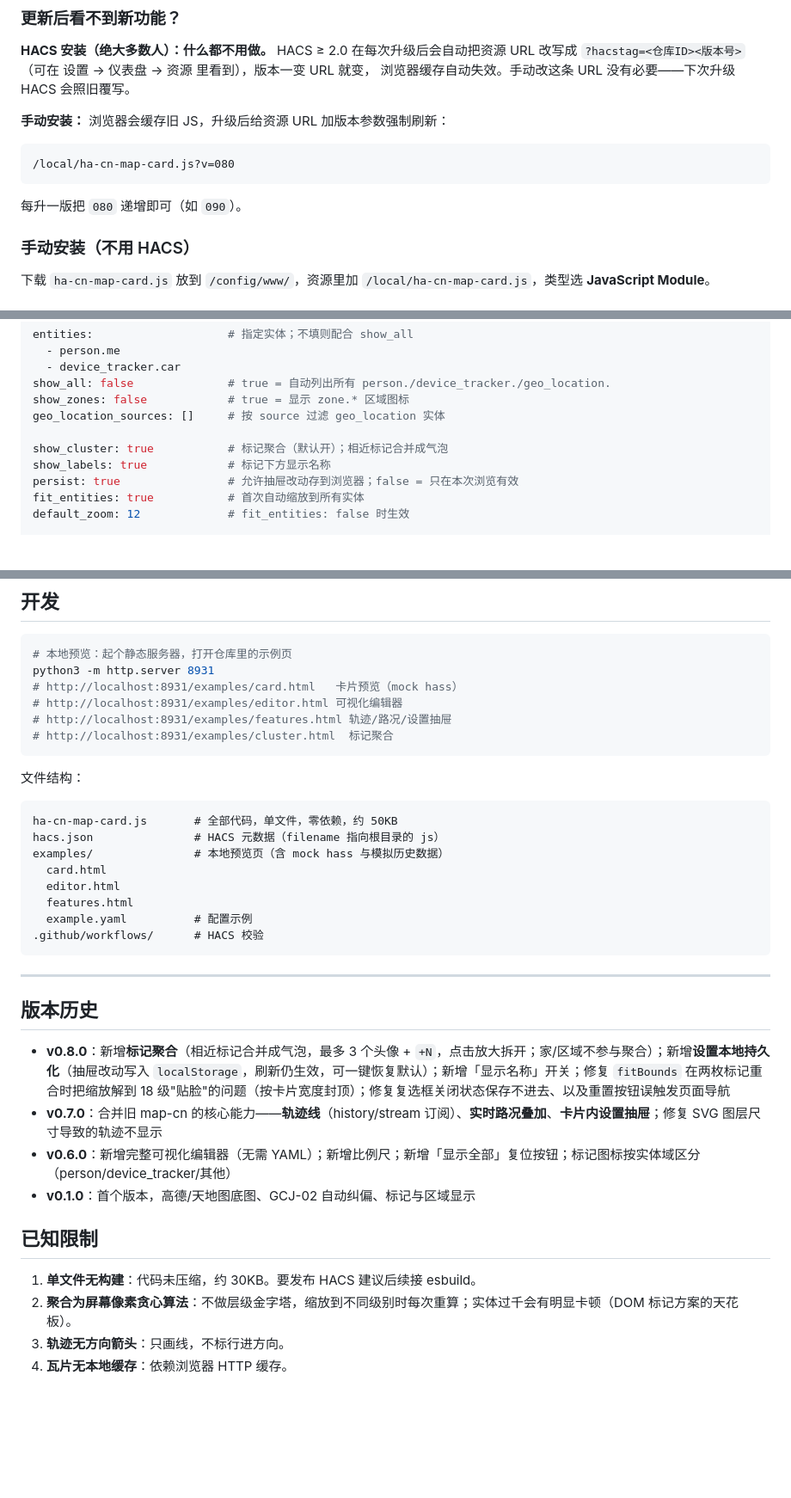
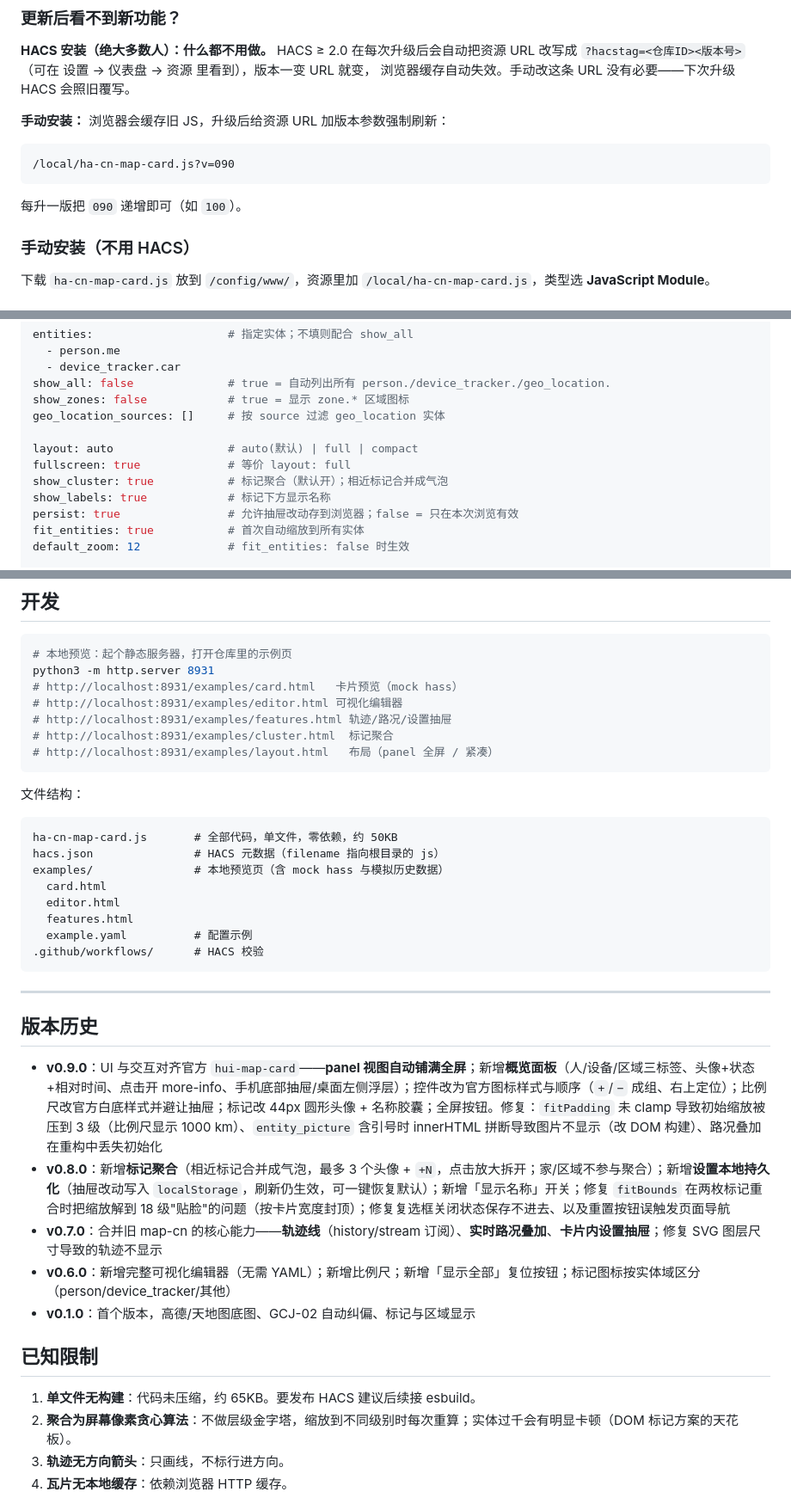
Before and after one commit to RockJesus/ha-map-cn, a Markdown page: README.md, 3 parts joined by grey strips. Shown at 86% size. GitHub-like rendering; blank space fills up the shorter version.

````diff
--- a/README.md
+++ b/README.md
@@ -24,10 +25,10 @@
 **手动安装：** 浏览器会缓存旧 JS，升级后给资源 URL 加版本参数强制刷新：
 
 ```
-/local/ha-cn-map-card.js?v=080
+/local/ha-cn-map-card.js?v=090
 ```
 
-每升一版把 `080` 递增即可（如 `090`）。
+每升一版把 `090` 递增即可（如 `100`）。
 
 ### 手动安装（不用 HACS）
 
@@ -110,6 +111,8 @@ show_all: false              # true = 自动列出所有 person./device_tracker.
 show_zones: false            # true = 显示 zone.* 区域图标
 geo_location_sources: []     # 按 source 过滤 geo_location 实体
 
+layout: auto                 # auto(默认) | full | compact
+fullscreen: true             # 等价 layout: full
 show_cluster: true           # 标记聚合（默认开）；相近标记合并成气泡
 show_labels: true            # 标记下方显示名称
 persist: true                # 允许抽屉改动存到浏览器；false = 只在本次浏览有效
@@ -231,6 +271,7 @@ python3 -m http.server 8931
 # http://localhost:8931/examples/editor.html 可视化编辑器
 # http://localhost:8931/examples/features.html 轨迹/路况/设置抽屉
 # http://localhost:8931/examples/cluster.html  标记聚合
+# http://localhost:8931/examples/layout.html   布局（panel 全屏 / 紧凑）
 ```
 
 文件结构：
@@ -250,6 +291,7 @@ examples/               # 本地预览页（含 mock hass 与模拟历史数据
 
 ## 版本历史
 
+- **v0.9.0**：UI 与交互对齐官方 `hui-map-card`——**panel 视图自动铺满全屏**；新增**概览面板**（人/设备/区域三标签、头像+状态+相对时间、点击开 more-info、手机底部抽屉/桌面左侧浮层）；控件改为官方图标样式与顺序（`+`/`−` 成组、右上定位）；比例尺改官方白底样式并避让抽屉；标记改 44px 圆形头像 + 名称胶囊；全屏按钮。修复：`fitPadding` 未 clamp 导致初始缩放被压到 3 级（比例尺显示 1000 km）、`entity_picture` 含引号时 innerHTML 拼断导致图片不显示（改 DOM 构建）、路况叠加在重构中丢失初始化
 - **v0.8.0**：新增**标记聚合**（相近标记合并成气泡，最多 3 个头像 + `+N`，点击放大拆开；家/区域不参与聚合）；新增**设置本地持久化**（抽屉改动写入 `localStorage`，刷新仍生效，可一键恢复默认）；新增「显示名称」开关；修复 `fitBounds` 在两枚标记重合时把缩放解到 18 级"贴脸"的问题（按卡片宽度封顶）；修复复选框关闭状态保存不进去、以及重置按钮误触发页面导航
 - **v0.7.0**：合并旧 map-cn 的核心能力——**轨迹线**（history/stream 订阅）、**实时路况叠加**、**卡片内设置抽屉**；修复 SVG 图层尺寸导致的轨迹不显示
 - **v0.6.0**：新增完整可视化编辑器（无需 YAML）；新增比例尺；新增「显示全部」复位按钮；标记图标按实体域区分（person/device_tracker/其他）
@@ -257,7 +299,7 @@ examples/               # 本地预览页（含 mock hass 与模拟历史数据
 
 ## 已知限制
 
-1. **单文件无构建**：代码未压缩，约 30KB。要发布 HACS 建议后续接 esbuild。
+1. **单文件无构建**：代码未压缩，约 65KB。要发布 HACS 建议后续接 esbuild。
 2. **聚合为屏幕像素贪心算法**：不做层级金字塔，缩放到不同级别时每次重算；实体过千会有明显卡顿（DOM 标记方案的天花板）。
 3. **轨迹无方向箭头**：只画线，不标行进方向。
 4. **瓦片无本地缓存**：依赖浏览器 HTTP 缓存。
````
Also changed, not shown: other parts of README.md (+39 -1 lines), examples/cluster-off.jpg (added), examples/cluster-off.png (deleted), examples/cluster-on.jpg (added), examples/cluster-on.png (deleted), examples/layout-desktop.jpg (added), examples/layout-phone.jpg (added), 2 other files.
